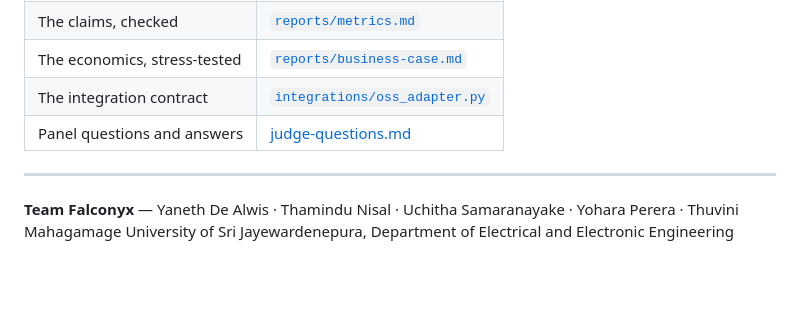
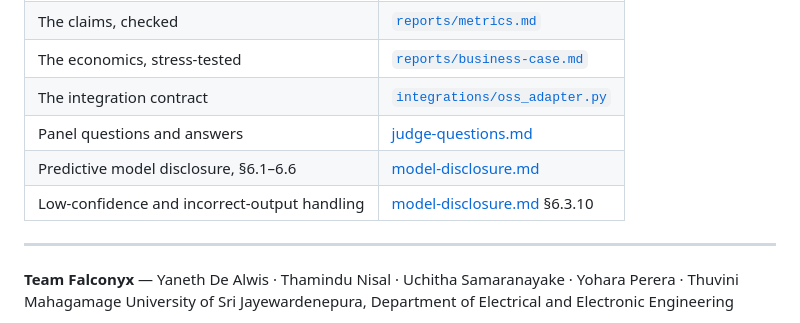
Before and after one commit to projectswyaneth/staysignal, a Markdown page: docs/technical-document.md, the part around one of its changes. Drawn GitHub-style; blank space fills up the shorter version.

```diff
--- a/docs/technical-document.md
+++ b/docs/technical-document.md
@@ -708,6 +708,8 @@ Phase table, owners, milestones, dependencies and risks:
 | The economics, stress-tested | [`reports/business-case.md`](../reports/business-case.md) |
 | The integration contract | [`integrations/oss_adapter.py`](../integrations/oss_adapter.py) |
 | Panel questions and answers | [judge-questions.md](judge-questions.md) |
+| Predictive model disclosure, §6.1–6.6 | [model-disclosure.md](model-disclosure.md) |
+| Low-confidence and incorrect-output handling | [model-disclosure.md](model-disclosure.md) §6.3.10 |
 
 ---
 
```
Also changed, not shown: other parts of docs/technical-document.md (+2 -2 lines), README.md (+6 -0 lines), docs/model-disclosure.md (added, +405 -0 lines).
